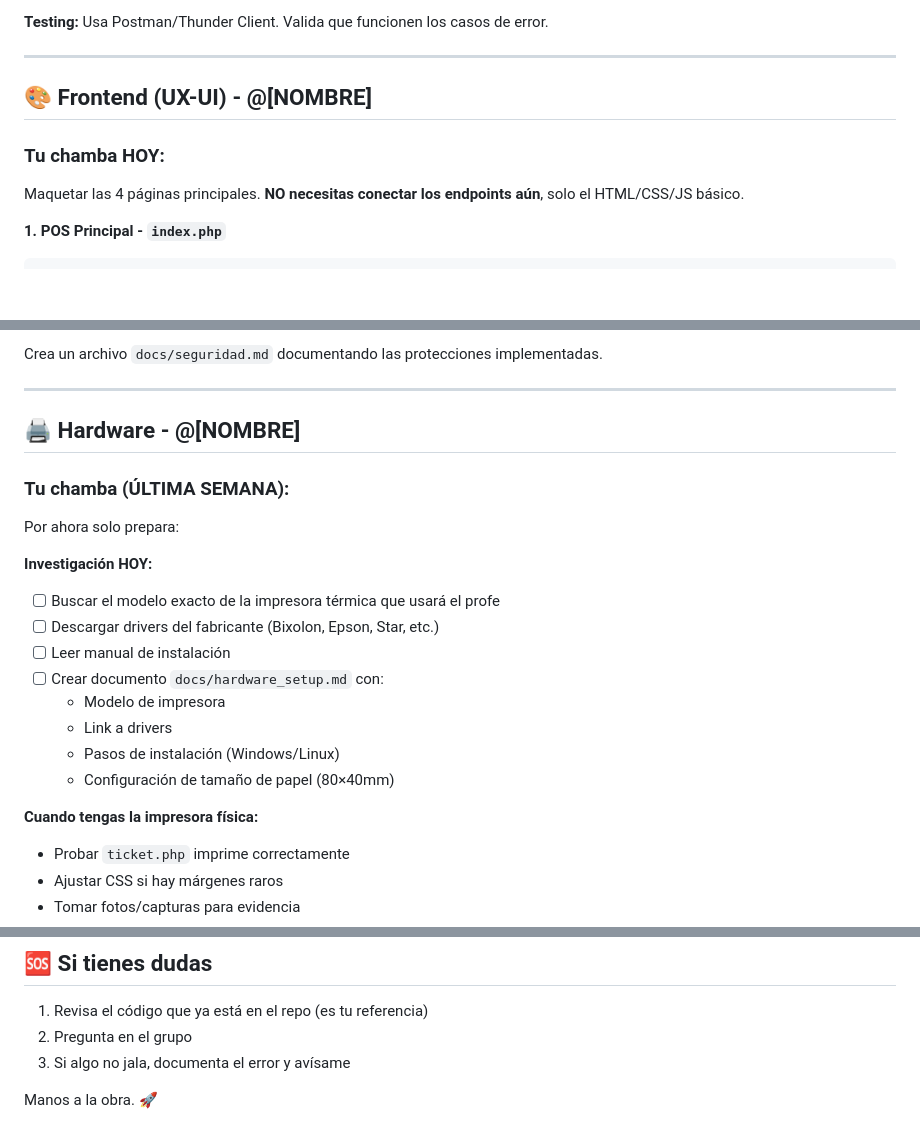
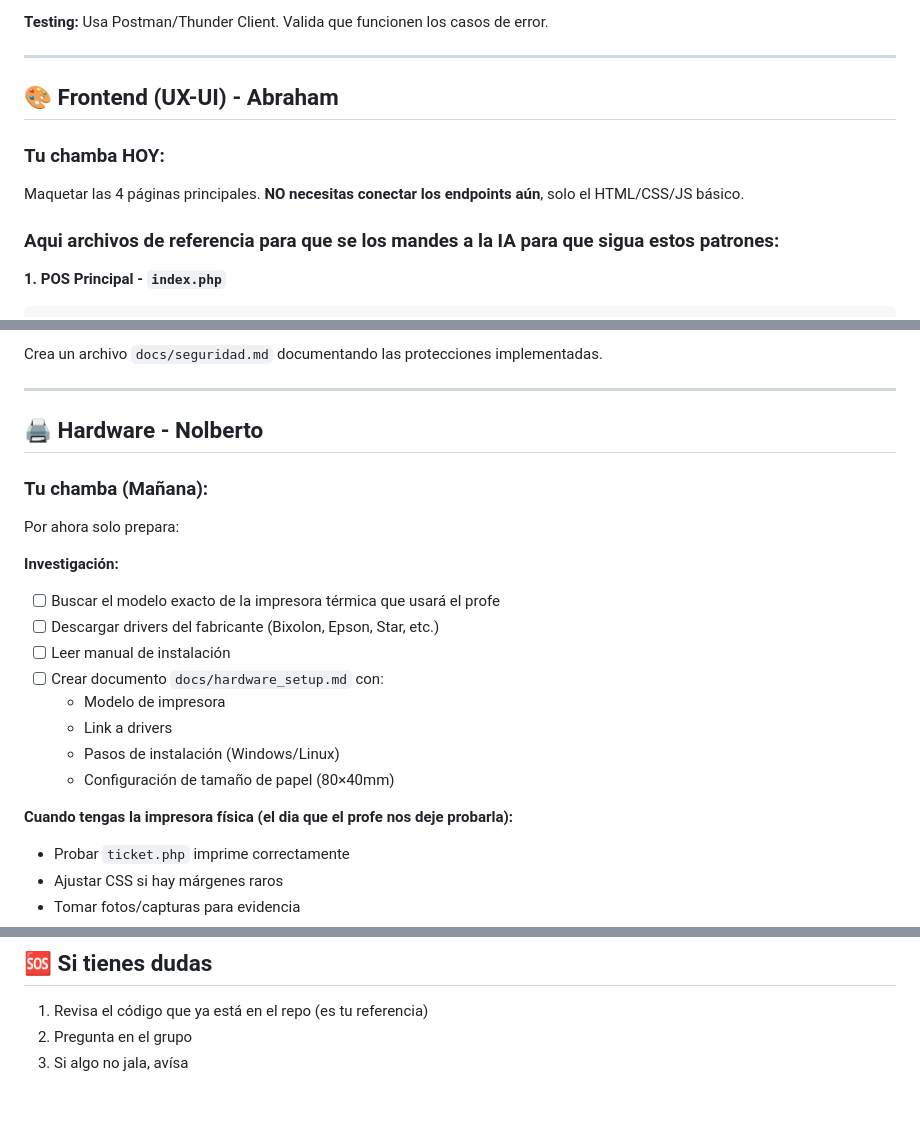
Before and after one commit to Alvaro-Calleros/papeleria-pos-sigma, a Markdown page: CHAMBA.md, 3 parts joined by grey strips. Drawn GitHub-style; blank space fills up the shorter version.

Commit message:
Delegaciones

```diff
--- a/CHAMBA.md
+++ b/CHAMBA.md
@@ -190,11 +190,13 @@ Implementar los endpoints que faltan. Usa como referencia `actions/ventas_confir
 
 ---
 
-## 🎨 Frontend (UX-UI) - @[NOMBRE]
+## 🎨 Frontend (UX-UI) - Abraham
 
 ### Tu chamba HOY:
 
 Maquetar las 4 páginas principales. **NO necesitas conectar los endpoints aún**, solo el HTML/CSS/JS básico.
+
+### Aqui archivos de referencia para que se los mandes a la IA para que sigua estos patrones:
 
 **1. POS Principal - `index.php`**
 
@@ -458,13 +460,13 @@ Crea un archivo `docs/seguridad.md` documentando las protecciones implementadas.
 
 ---
 
-## 🖨️ Hardware - @[NOMBRE]
+## 🖨️ Hardware - Nolberto
 
-### Tu chamba (ÚLTIMA SEMANA):
+### Tu chamba (Mañana):
 
 Por ahora solo prepara:
 
-**Investigación HOY:**
+**Investigación:**
 - [ ] Buscar el modelo exacto de la impresora térmica que usará el profe
 - [ ] Descargar drivers del fabricante (Bixolon, Epson, Star, etc.)
 - [ ] Leer manual de instalación
@@ -474,7 +476,7 @@ Por ahora solo prepara:
   - Pasos de instalación (Windows/Linux)
   - Configuración de tamaño de papel (80×40mm)
 
-**Cuando tengas la impresora física:**
+**Cuando tengas la impresora física (el dia que el profe nos deje probarla):**
 - Probar `ticket.php` imprime correctamente
 - Ajustar CSS si hay márgenes raros
 - Tomar fotos/capturas para evidencia
@@ -511,6 +513,4 @@ Por ahora solo prepara:
 
 1. Revisa el código que ya está en el repo (es tu referencia)
 2. Pregunta en el grupo
-3. Si algo no jala, documenta el error y avísame
-
-Manos a la obra. 🚀
+3. Si algo no jala, avísa
```
Also changed, not shown: other parts of CHAMBA.md (+3 -3 lines).
